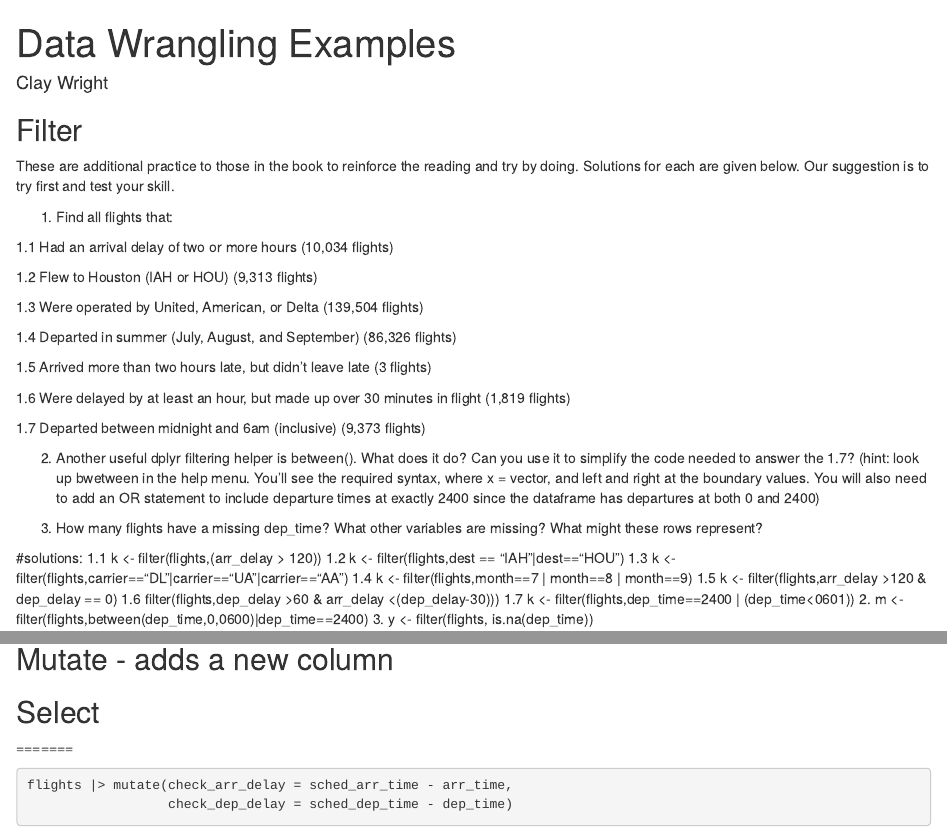
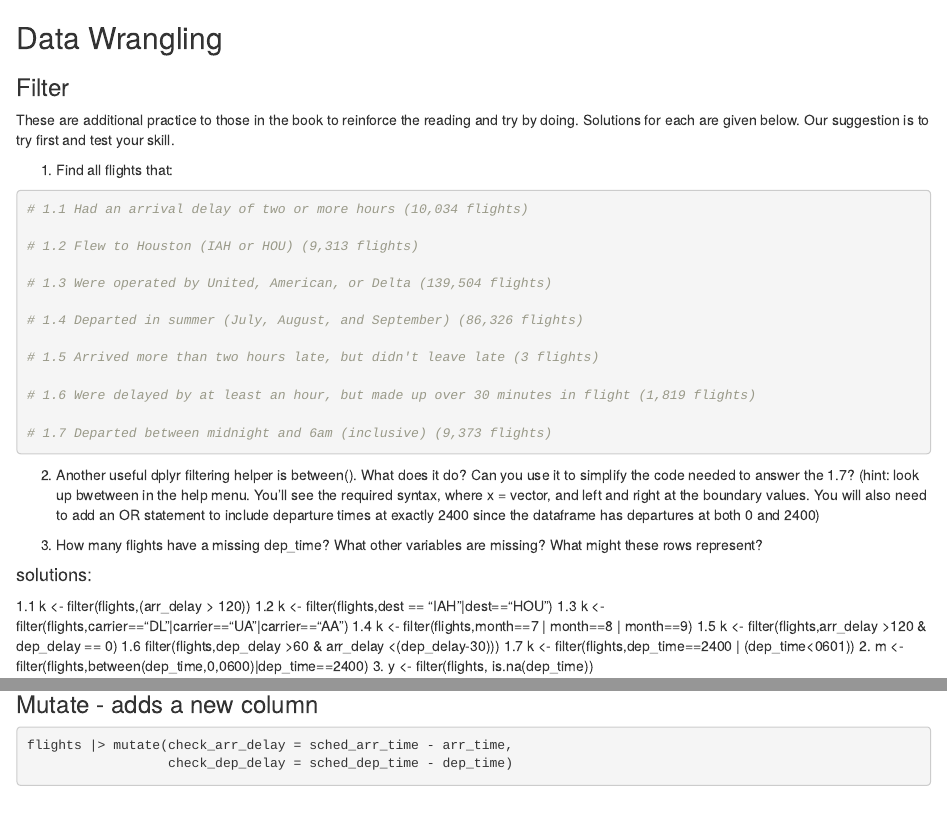
Before and after one commit to VT-BSE3144/04_DataWrangling, an R Markdown document (04-1_Examples.Rmd): the page in a window 1100 px wide, from its top, and a second part further down, joined at a grey line. Rendered offline with R 4.5, knitr and Pandoc, with nearby package versions; some code elsewhere in the file could not run offline.

````diff
--- a/04-1_Examples.Rmd
+++ b/04-1_Examples.Rmd
@@ -1,3 +1 @@
 ---
-title: "Data Wrangling Examples"
-author: "Clay Wright"
@@ -16,3 +15,5 @@
 
 1.  Find all flights that:
 
+```{r }
+# 1.1 Had an arrival delay of two or more hours (10,034 flights)
@@ -20,17 +20,15 @@
 
-1.2 Flew to Houston (IAH or HOU) (9,313 flights)
+# 1.2 Flew to Houston (IAH or HOU) (9,313 flights)
 
-1.3 Were operated by United, American, or Delta (139,504 flights)
+# 1.3 Were operated by United, American, or Delta (139,504 flights)
 
-1.4 Departed in summer (July, August, and September) (86,326 flights)
+# 1.4 Departed in summer (July, August, and September) (86,326 flights)
 
-1.5 Arrived more than two hours late, but didn't leave late (3 flights)
+# 1.5 Arrived more than two hours late, but didn't leave late (3 flights)
 
-1.6 Were delayed by at least an hour, but made up over 30 minutes in flight (1,819 flights)
+# 1.6 Were delayed by at least an hour, but made up over 30 minutes in flight (1,819 flights)
 
-1.7 Departed between midnight and 6am (inclusive) (9,373 flights)
-
-```{r }
+# 1.7 Departed between midnight and 6am (inclusive) (9,373 flights)
 
 ```
 
@@ -46,5 +44,14 @@
 
 ```
 
-#solutions: 1.1 k \<- filter(flights,(arr_delay \> 120)) 1.2 k \<- filter(flights,dest == "IAH"\|dest=="HOU") 1.3 k \<- filter(flights,carrier=="DL"\|carrier=="UA"\|carrier=="AA") 1.4 k \<- filter(flights,month==7 \| month==8 \| month==9) 1.5 k \<- filter(flights,arr_delay \>120 & dep_delay == 0) 1.6 filter(flights,dep_delay \>60 & arr_delay \<(dep_delay-30))) 1.7 k \<- filter(flights,dep_time==2400 \| (dep_time\<0601)) 2. m \<- filter(flights,between(dep_time,0,0600)\|dep_time==2400) 3. y \<- filter(flights, is.na(dep_time))
+#### solutions:
+1.1 k \<- filter(flights,(arr_delay \> 120))
+1.2 k \<- filter(flights,dest == "IAH"\|dest=="HOU")
+1.3 k \<- filter(flights,carrier=="DL"\|carrier=="UA"\|carrier=="AA")
+1.4 k \<- filter(flights,month==7 \| month==8 \| month==9)
+1.5 k \<- filter(flights,arr_delay \>120 & dep_delay == 0)
+1.6 filter(flights,dep_delay \>60 & arr_delay \<(dep_delay-30)))
+1.7 k \<- filter(flights,dep_time==2400 \| (dep_time\<0601))
+2. m \<- filter(flights,between(dep_time,0,0600)\|dep_time==2400)
+3. y \<- filter(flights, is.na(dep_time))
 
@@ -76,6 +83,5 @@
 arrange(flights, -distance)
 ```
 
-## Mutate - adds a new column
+### Mutate - adds a new column
 
-## Select
````
Also changed, not shown: 04-1_Examples.Rmd (16 more changed lines).
